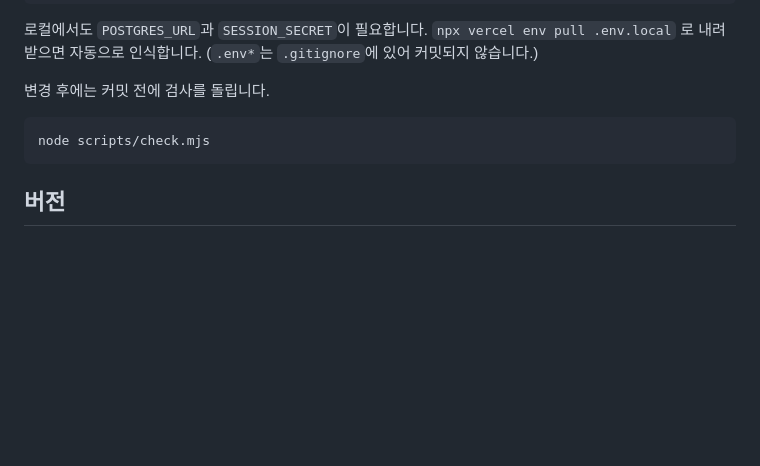
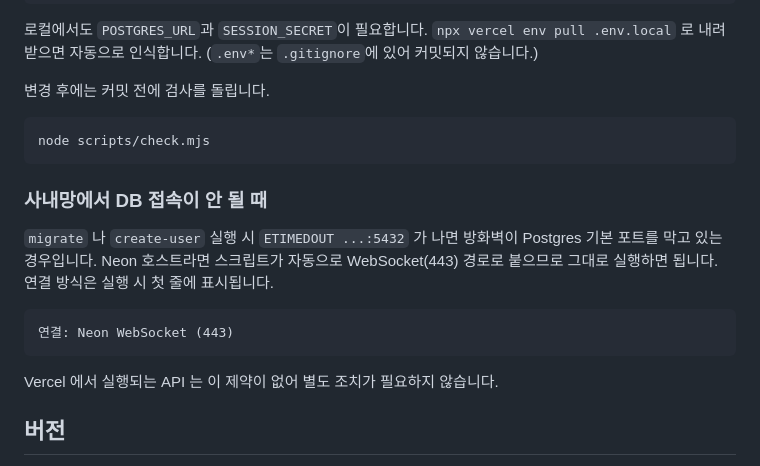
Before and after one commit to alekf9099/itgc-deployment-ledger, a Markdown page: README.md, the part around the change. GitHub-like rendering; blank space fills up the shorter version.

Commit message:
README: 사내망 5432 차단 시 대응 방법 추가
Co-Authored-By: Claude Opus 5 <noreply@anthropic.com>

````diff
--- a/README.md
+++ b/README.md
@@ -177,6 +177,18 @@ npx vercel dev
 node scripts/check.mjs
 ```
 
+### 사내망에서 DB 접속이 안 될 때
+
+`migrate` 나 `create-user` 실행 시 `ETIMEDOUT ...:5432` 가 나면 방화벽이 Postgres
+기본 포트를 막고 있는 경우입니다. Neon 호스트라면 스크립트가 자동으로 WebSocket(443)
+경로로 붙으므로 그대로 실행하면 됩니다. 연결 방식은 실행 시 첫 줄에 표시됩니다.
+
+```
+연결: Neon WebSocket (443)
+```
+
+Vercel 에서 실행되는 API 는 이 제약이 없어 별도 조치가 필요하지 않습니다.
+
 ## 버전
 
 `index.html`의 `APP_VERSION` 상수로 관리하며 화면 좌하단에 표시됩니다.
````
